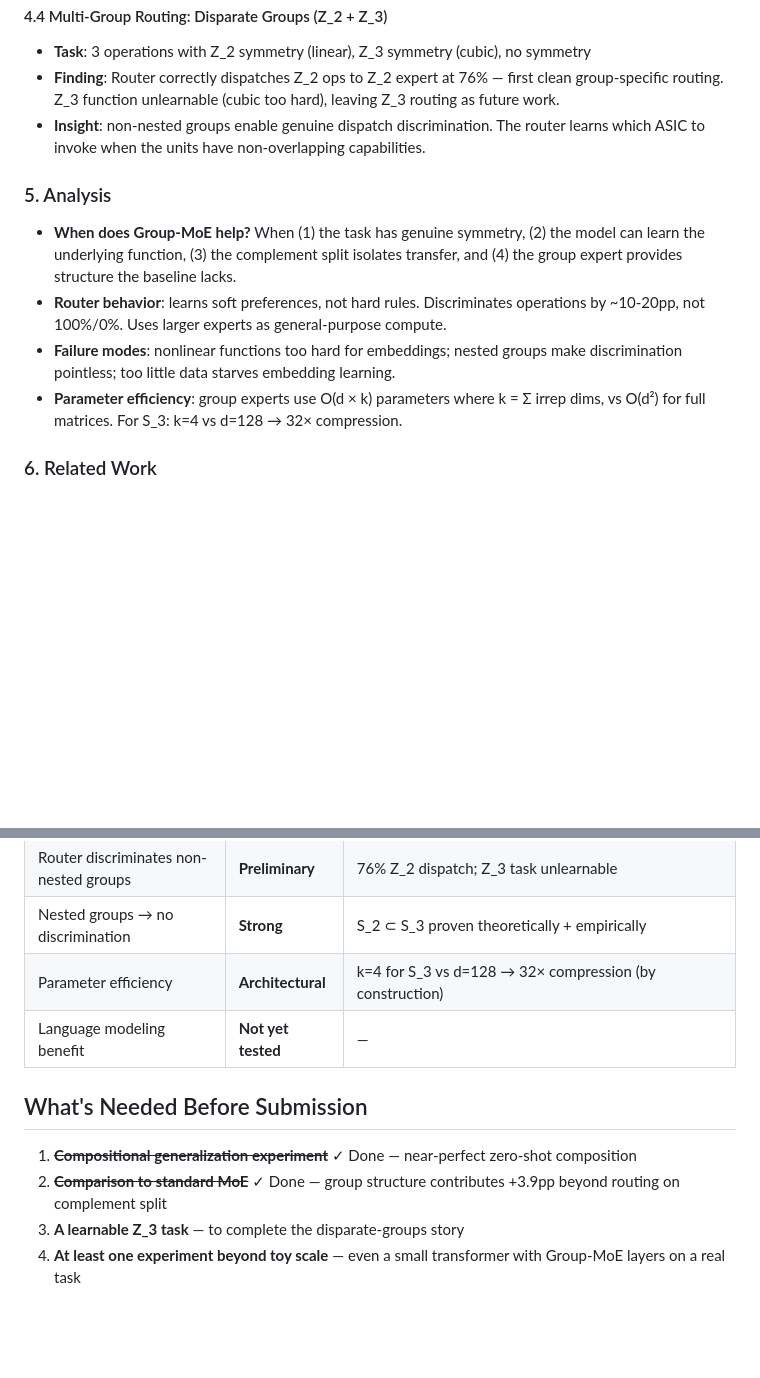
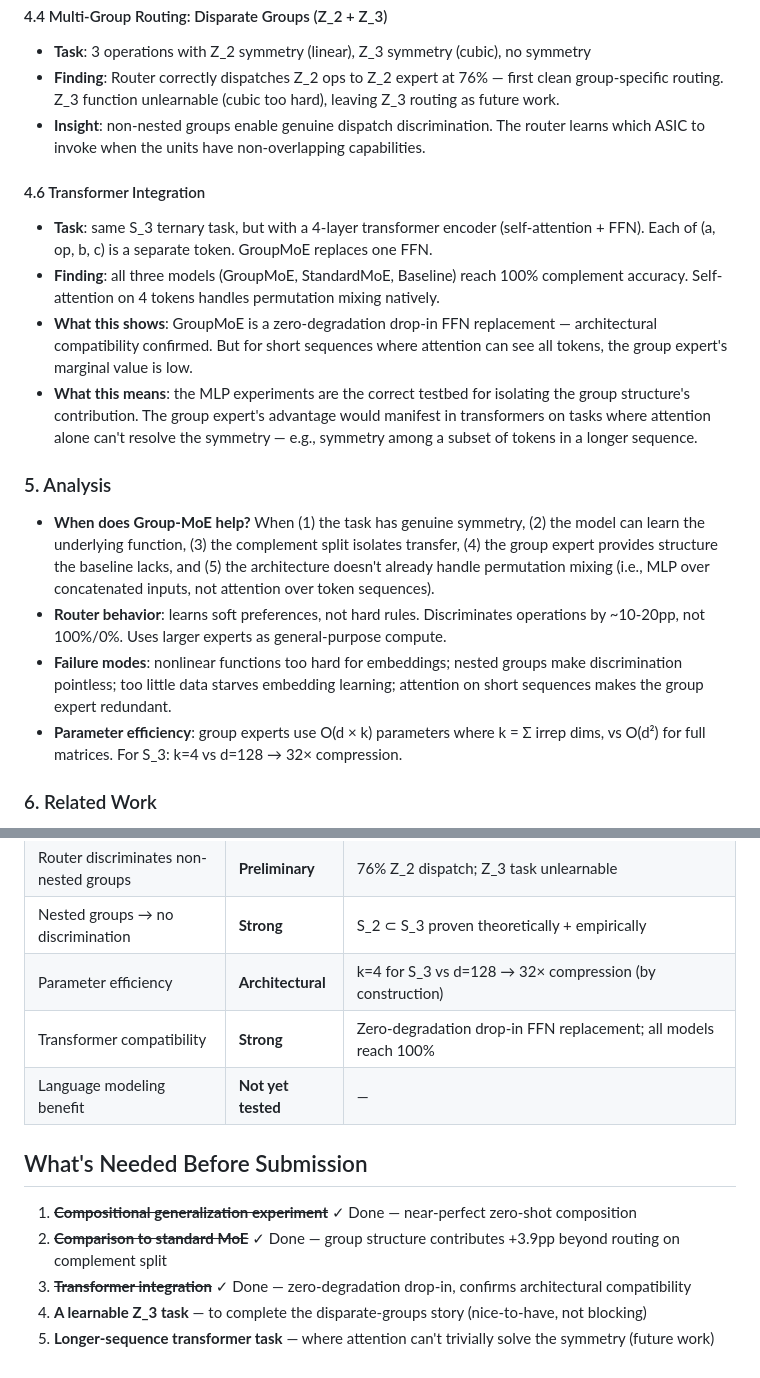
Before and after one commit to rjwalters/group-moe, a Markdown page: docs/paper_outline.md, 2 parts joined by grey strips. Drawn GitHub-style; blank space fills up the shorter version.

Commit message:
Update paper outline with transformer results and analysis
Transformer experiment shows GroupMoE is a zero-degradation drop-in
FFN replacement, but attention on short sequences makes the group
expert redundant. Adds condition (5) to the "when does it help"
analysis: the backbone must not already handle permutation mixing.

Co-Authored-By: Claude Opus 4.6 (1M context) <noreply@anthropic.com>

```diff
--- a/docs/paper_outline.md
+++ b/docs/paper_outline.md
@@ -64,11 +64,17 @@ This isolates the group structure's contribution from general memorization.
 - **Finding**: Router correctly dispatches Z_2 ops to Z_2 expert at 76% — first clean group-specific routing. Z_3 function unlearnable (cubic too hard), leaving Z_3 routing as future work.
 - **Insight**: non-nested groups enable genuine dispatch discrimination. The router learns which ASIC to invoke when the units have non-overlapping capabilities.
 
+#### 4.6 Transformer Integration
+- **Task**: same S_3 ternary task, but with a 4-layer transformer encoder (self-attention + FFN). Each of (a, op, b, c) is a separate token. GroupMoE replaces one FFN.
+- **Finding**: all three models (GroupMoE, StandardMoE, Baseline) reach 100% complement accuracy. Self-attention on 4 tokens handles permutation mixing natively.
+- **What this shows**: GroupMoE is a zero-degradation drop-in FFN replacement — architectural compatibility confirmed. But for short sequences where attention can see all tokens, the group expert's marginal value is low.
+- **What this means**: the MLP experiments are the correct testbed for isolating the group structure's contribution. The group expert's advantage would manifest in transformers on tasks where attention alone can't resolve the symmetry — e.g., symmetry among a subset of tokens in a longer sequence.
+
 ### 5. Analysis
 
-- **When does Group-MoE help?** When (1) the task has genuine symmetry, (2) the model can learn the underlying function, (3) the complement split isolates transfer, and (4) the group expert provides structure the baseline lacks.
+- **When does Group-MoE help?** When (1) the task has genuine symmetry, (2) the model can learn the underlying function, (3) the complement split isolates transfer, (4) the group expert provides structure the baseline lacks, and (5) the architecture doesn't already handle permutation mixing (i.e., MLP over concatenated inputs, not attention over token sequences).
 - **Router behavior**: learns soft preferences, not hard rules. Discriminates operations by ~10-20pp, not 100%/0%. Uses larger experts as general-purpose compute.
-- **Failure modes**: nonlinear functions too hard for embeddings; nested groups make discrimination pointless; too little data starves embedding learning.
+- **Failure modes**: nonlinear functions too hard for embeddings; nested groups make discrimination pointless; too little data starves embedding learning; attention on short sequences makes the group expert redundant.
 - **Parameter efficiency**: group experts use O(d × k) parameters where k = Σ irrep dims, vs O(d²) for full matrices. For S_3: k=4 vs d=128 → 32× compression.
 
 ### 6. Related Work
@@ -113,11 +119,13 @@ Group-MoE demonstrates that neural networks can learn to dispatch to algebraic f
 | Router discriminates non-nested groups | **Preliminary** | 76% Z_2 dispatch; Z_3 task unlearnable |
 | Nested groups → no discrimination | **Strong** | S_2 ⊂ S_3 proven theoretically + empirically |
 | Parameter efficiency | **Architectural** | k=4 for S_3 vs d=128 → 32× compression (by construction) |
+| Transformer compatibility | **Strong** | Zero-degradation drop-in FFN replacement; all models reach 100% |
 | Language modeling benefit | **Not yet tested** | — |
 
 ## What's Needed Before Submission
 
 1. ~~**Compositional generalization experiment**~~ ✓ Done — near-perfect zero-shot composition
 2. ~~**Comparison to standard MoE**~~ ✓ Done — group structure contributes +3.9pp beyond routing on complement split
-3. **A learnable Z_3 task** — to complete the disparate-groups story
-4. **At least one experiment beyond toy scale** — even a small transformer with Group-MoE layers on a real task
+3. ~~**Transformer integration**~~ ✓ Done — zero-degradation drop-in, confirms architectural compatibility
+4. **A learnable Z_3 task** — to complete the disparate-groups story (nice-to-have, not blocking)
+5. **Longer-sequence transformer task** — where attention can't trivially solve the symmetry (future work)
```
